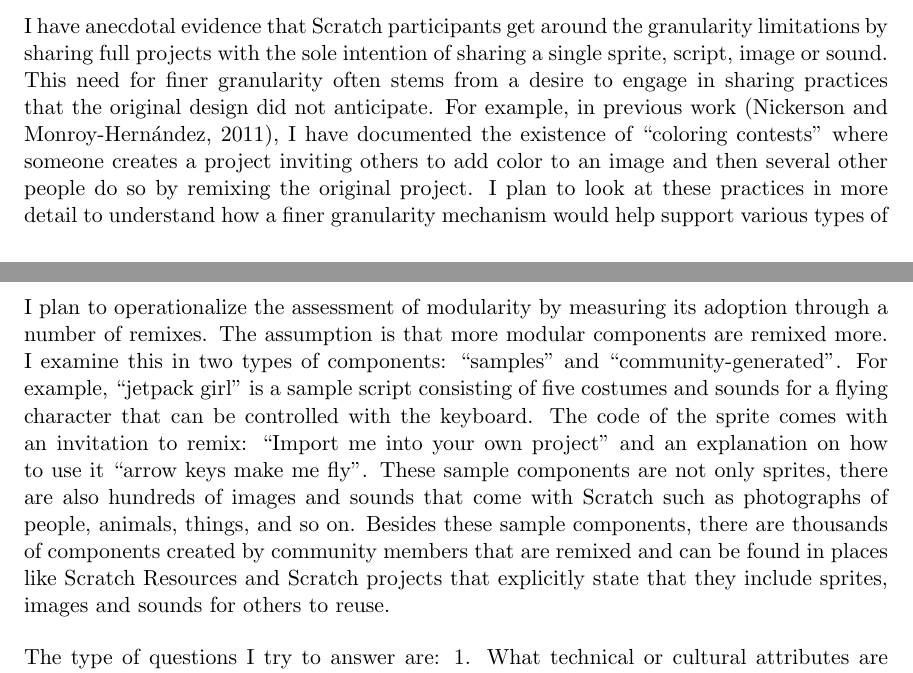
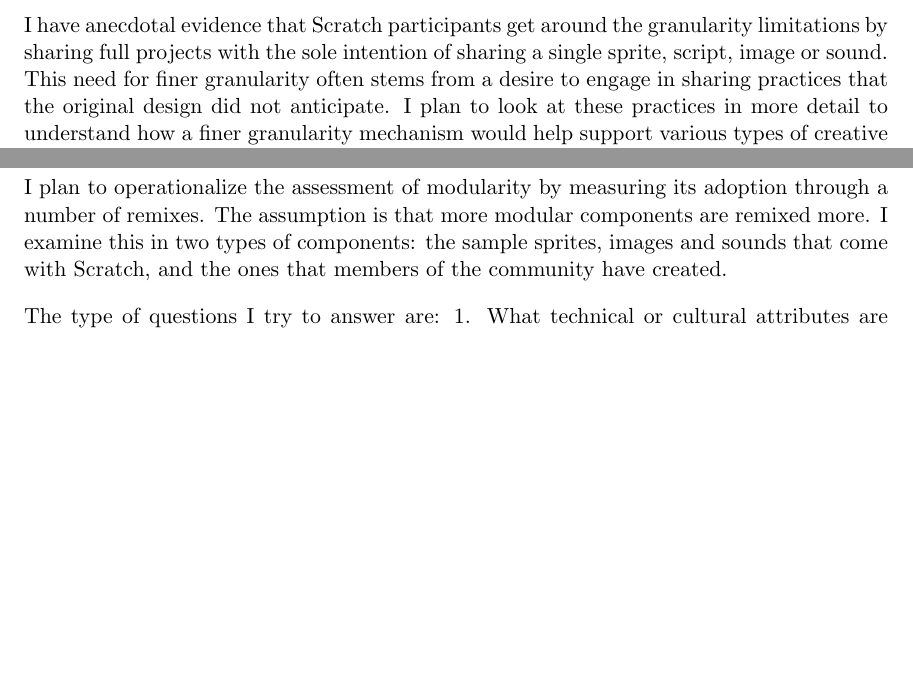
Before and after one commit to andresmh/proposal, a LaTeX thesis (main.tex, which reads structural.tex): two parts of pages 16 and 18 of 33 before the commit and two parts of pages 16 and 18 of 32 after it, joined at a grey line, cut so that both start at the same text, the shorter picture padded with empty space. Compiled offline with pdfLaTeX.

Commit message:
commented out some sections as per mres' suggestions

```diff
--- a/structural.tex
+++ b/structural.tex
@@ -32,7 +32,8 @@
 I plan to analyze the implications of this design decision and the ways  people get around the limitations of the architecture.
 
 I have anecdotal evidence that Scratch participants get around the granularity limitations by sharing full projects with the sole intention of sharing a single sprite, script, image or sound.
-This need for finer granularity often stems from a desire to engage in sharing practices that the original design did not anticipate. For example, in previous work \citep{nickerson_appropriation_2011}, I have documented the existence of ``coloring contests'' where someone creates a project inviting others to add color to an image and then several other people do so by remixing the original project.
+This need for finer granularity often stems from a desire to engage in sharing practices that the original design did not anticipate.
+% mres: not the clearest example of fine granularity % For example, in previous work \citep{nickerson_appropriation_2011}, we have documented the existence of ``coloring contests'' where someone creates a project inviting others to add color to an image and then several other people do so by remixing the original project.
 I plan to look at these practices in more detail to understand how a finer granularity mechanism would help support various types of creative and collaborative learning practices beyond the existing research that suggests that finer granularity is correlated with the number of people engaged in cooperative activities.
 
 To analyze the effect of explicitly supporting finer degree of granularity through a natural experiment, I plan to analyze the adoption of ``Scratch Resources'' \footnote{Available at http://resources.scratchr.org}, a website created by members of the Scratch community to support sharing sprites, images and sounds.
@@ -69,13 +70,14 @@
 
 I plan to operationalize the assessment of modularity by measuring its adoption through a number of remixes.
 The assumption is that more modular components are remixed more.
-I examine this in two types of components: ``samples'' and ``community-generated''.
+I examine this in two types of components: the sample sprites, images and sounds that come with Scratch, and the ones that members of the community have created.
 % Sample components are those that come preinstalled with Scratch. For example, sample images, sounds, sprites and occasionally projects.
 % Community-generated are those created by end-users.
-For example, ``jetpack girl'' is a sample script consisting of five costumes and  sounds for a flying character that can be controlled with the keyboard.
-The code of the sprite comes with an invitation to remix: ``Import me into your own project'' and an explanation on how to use it ``arrow keys make me fly''.
-These sample components are not only sprites, there are also hundreds of images and sounds that come with Scratch such as photographs of people, animals, things, and so on.
-Besides these sample components, there are thousands of components created by community members that are remixed and can be found in places like Scratch Resources and Scratch projects that explicitly state that they include sprites, images and sounds for others to reuse.
+% The following paragraphs are commented out because mres mentioned that jetpack girl is not clear, plus I should make this research section shorter
+%For example, ``jetpack girl'' is a sample sprite consisting of five costumes and  sounds for a flying character that can be controlled with the keyboard.
+%The code of the sprite comes with an invitation to remix: ``Import me into your own project'' and an explanation on how to use it ``arrow keys make me fly''.
+%These sample components are not only sprites, there are also hundreds of images and sounds that come with Scratch such as photographs of people, animals, things, and so on.
+%Besides these sample components, there are thousands of components created by community members that are remixed and can be found in places like Scratch Resources and Scratch projects that explicitly state that they include sprites, images and sounds for others to reuse.
 
 The type of questions I try to answer are:
 1. What technical or cultural attributes are linked with component modularity?
```
Also changed, not shown: structural.tex (2 more changed lines).
